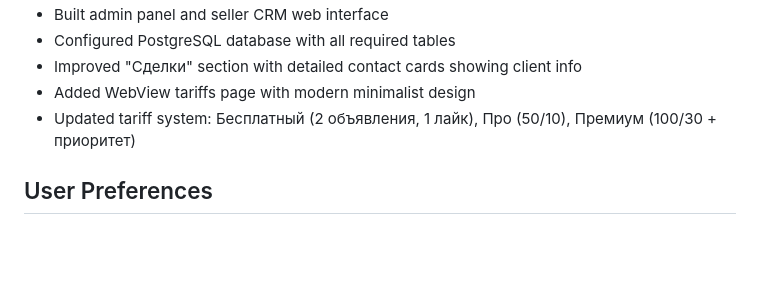
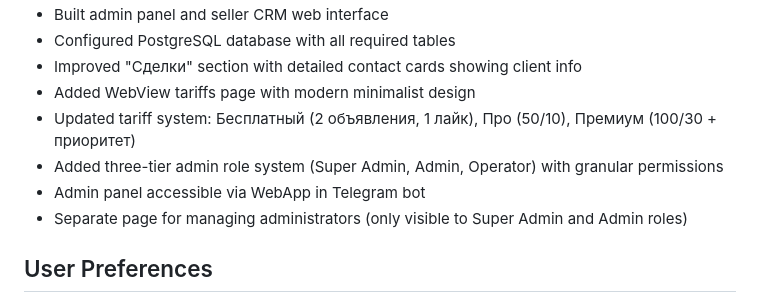
Before and after one commit to judex14turk-oss/F2F, a Markdown page: replit.md, the part around the change. Rendered like a GitHub page; blank space fills up the shorter version.

Commit message:
Add a three-tier admin role system with granular permissions
Add three-tier admin role system (Super Admin, Admin, Operator) with granular permissions, admin panel accessible via WebApp in Telegram bot, and a separate page for managing administrators.

Replit-Commit-Author: Agent
Replit-Commit-Session-Id: 13e8c872-9605-4e52-a8ee-10fe7afbeb4d
Replit-Commit-Checkpoint-Type: full_checkpoint
Replit-Commit-Event-Id: 48d6ea3c-8591-415b-840c-754c88e3c124
Replit-Commit-Screenshot-Url: https://storage.googleapis.com/screenshot-production-us-central1/446626a4-d583-4535-9432-6a960a73e398/13e8c872-9605-4e52-a8ee-10fe7afbeb4d/UDnjKjl
Replit-Helium-Checkpoint-Created: true

```diff
--- a/replit.md
+++ b/replit.md
@@ -20,6 +20,9 @@ The platform has two main user interfaces:
 - Improved "Сделки" section with detailed contact cards showing client info
 - Added WebView tariffs page with modern minimalist design
 - Updated tariff system: Бесплатный (2 объявления, 1 лайк), Про (50/10), Премиум (100/30 + приоритет)
+- Added three-tier admin role system (Super Admin, Admin, Operator) with granular permissions
+- Admin panel accessible via WebApp in Telegram bot
+- Separate page for managing administrators (only visible to Super Admin and Admin roles)
 
 ## User Preferences
 
```
